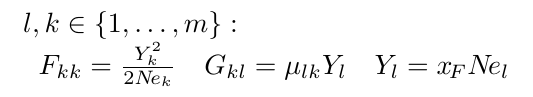
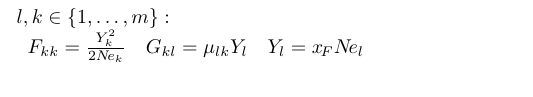
Before and after one commit to mrc-ide/PhyDyn, a LaTeX figure (latex/islandFormulas.tex): the whole page. Compiled offline with pdfLaTeX.

Commit message:
fixed siland formulas

```diff
--- a/latex/islandFormulas.tex
+++ b/latex/islandFormulas.tex
@@ -6,7 +8,7 @@
 
 \begin{document}
 \begin{tikzpicture}
-\node[scale=1.40] {
+\node[scale=1.0] {
 $
 \begin{array}{l}
 l, k \in \{1,\ldots,m \}:  \\
```
Also changed, not shown: latex/islandFormulas.pdf, latex/islandFormulas.png, latex/islandFormulas.tex (14 more changed lines), 3 other files.
